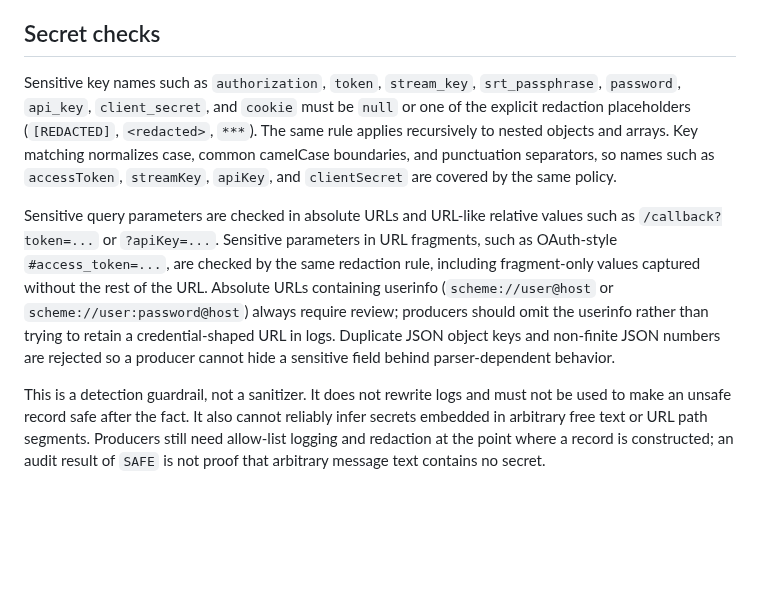
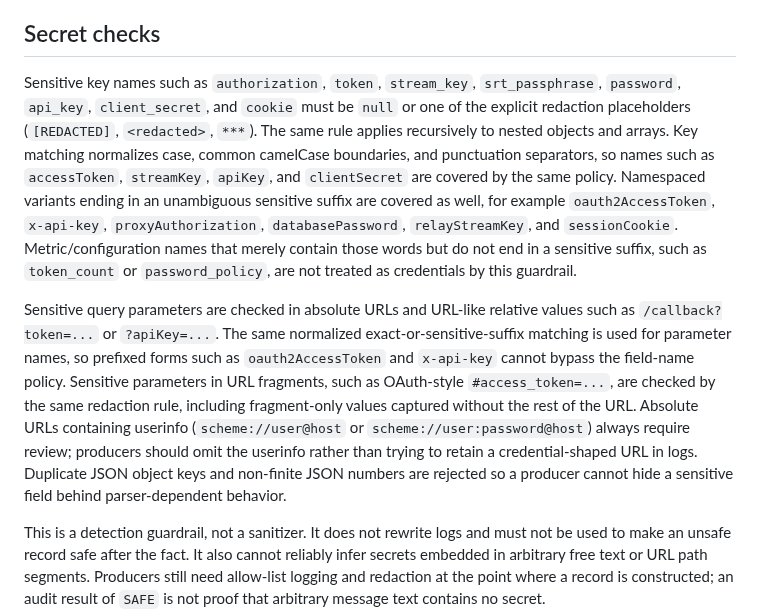
Before and after one commit to azumag/IRLight, a Markdown page: docs/operations/log-redaction-audit.md, the part around the change. GitHub-like rendering; blank space fills up the shorter version.

Commit message:
Document namespaced sensitive key matching

```diff
--- a/docs/operations/log-redaction-audit.md
+++ b/docs/operations/log-redaction-audit.md
@@ -18,9 +18,9 @@ To keep the audit itself bounded when it is pointed at malformed or adversarial
 
 ## Secret checks
 
-Sensitive key names such as `authorization`, `token`, `stream_key`, `srt_passphrase`, `password`, `api_key`, `client_secret`, and `cookie` must be `null` or one of the explicit redaction placeholders (`[REDACTED]`, `<redacted>`, `***`). The same rule applies recursively to nested objects and arrays. Key matching normalizes case, common camelCase boundaries, and punctuation separators, so names such as `accessToken`, `streamKey`, `apiKey`, and `clientSecret` are covered by the same policy.
+Sensitive key names such as `authorization`, `token`, `stream_key`, `srt_passphrase`, `password`, `api_key`, `client_secret`, and `cookie` must be `null` or one of the explicit redaction placeholders (`[REDACTED]`, `<redacted>`, `***`). The same rule applies recursively to nested objects and arrays. Key matching normalizes case, common camelCase boundaries, and punctuation separators, so names such as `accessToken`, `streamKey`, `apiKey`, and `clientSecret` are covered by the same policy. Namespaced variants ending in an unambiguous sensitive suffix are covered as well, for example `oauth2AccessToken`, `x-api-key`, `proxyAuthorization`, `databasePassword`, `relayStreamKey`, and `sessionCookie`. Metric/configuration names that merely contain those words but do not end in a sensitive suffix, such as `token_count` or `password_policy`, are not treated as credentials by this guardrail.
 
-Sensitive query parameters are checked in absolute URLs and URL-like relative values such as `/callback?token=...` or `?apiKey=...`. Sensitive parameters in URL fragments, such as OAuth-style `#access_token=...`, are checked by the same redaction rule, including fragment-only values captured without the rest of the URL. Absolute URLs containing userinfo (`scheme://user@host` or `scheme://user:password@host`) always require review; producers should omit the userinfo rather than trying to retain a credential-shaped URL in logs. Duplicate JSON object keys and non-finite JSON numbers are rejected so a producer cannot hide a sensitive field behind parser-dependent behavior.
+Sensitive query parameters are checked in absolute URLs and URL-like relative values such as `/callback?token=...` or `?apiKey=...`. The same normalized exact-or-sensitive-suffix matching is used for parameter names, so prefixed forms such as `oauth2AccessToken` and `x-api-key` cannot bypass the field-name policy. Sensitive parameters in URL fragments, such as OAuth-style `#access_token=...`, are checked by the same redaction rule, including fragment-only values captured without the rest of the URL. Absolute URLs containing userinfo (`scheme://user@host` or `scheme://user:password@host`) always require review; producers should omit the userinfo rather than trying to retain a credential-shaped URL in logs. Duplicate JSON object keys and non-finite JSON numbers are rejected so a producer cannot hide a sensitive field behind parser-dependent behavior.
 
 This is a detection guardrail, not a sanitizer. It does not rewrite logs and must not be used to make an unsafe record safe after the fact. It also cannot reliably infer secrets embedded in arbitrary free text or URL path segments. Producers still need allow-list logging and redaction at the point where a record is constructed; an audit result of `SAFE` is not proof that arbitrary message text contains no secret.
 
```
